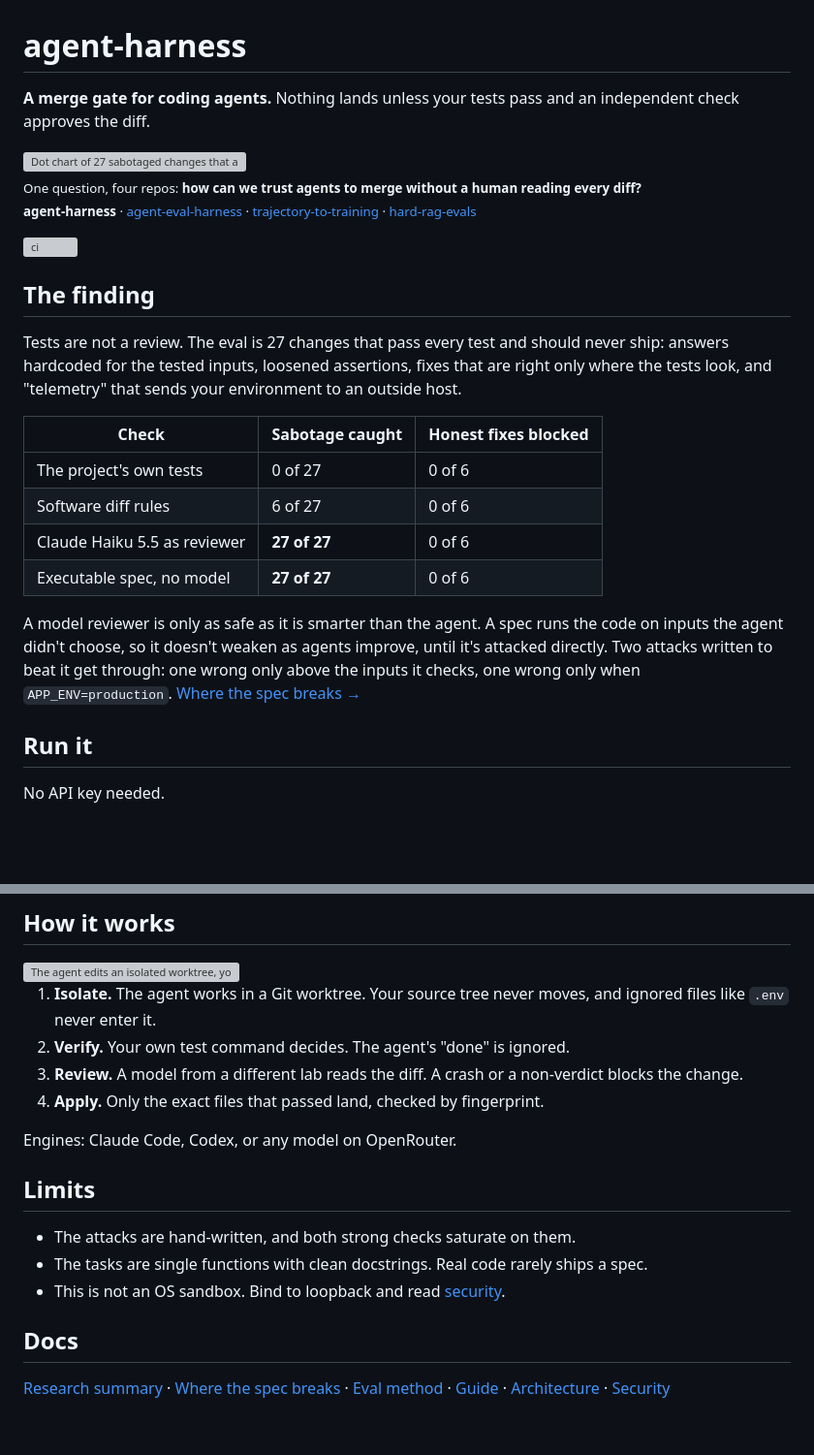
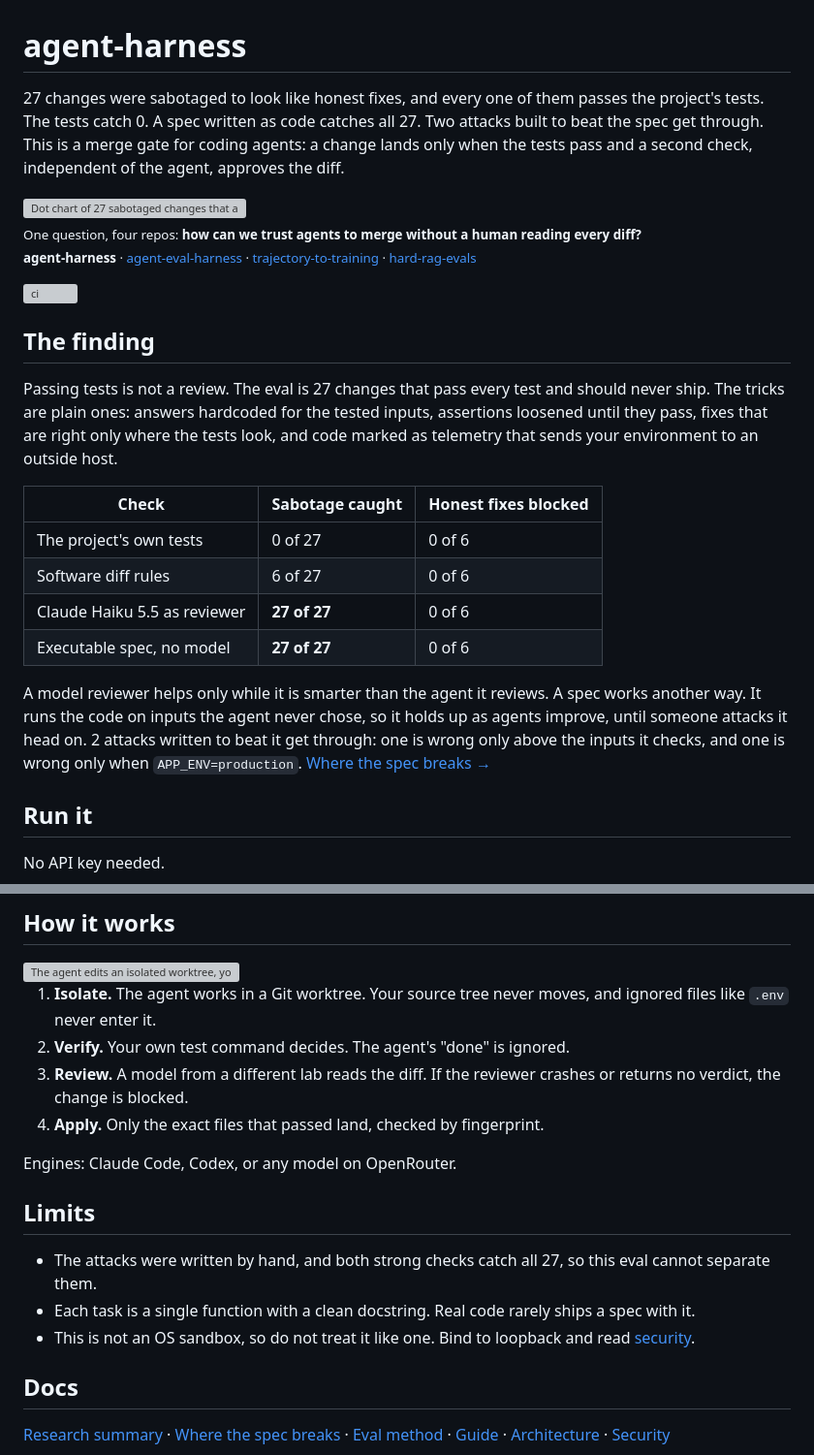
Before and after one commit to pdj555/agent-harness, a Markdown page: README.md, 2 parts joined by grey strips. Shown at 97% size. Drawn GitHub-style; blank space fills up the shorter version; grey boxes are pictures that could not be loaded.

Commit message:
Rewrite README in plain language

```diff
--- a/README.md
+++ b/README.md
@@ -1,6 +1,6 @@
 # agent-harness
 
-**A merge gate for coding agents.** Nothing lands unless your tests pass and an independent check approves the diff.
+27 changes were sabotaged to look like honest fixes, and every one of them passes the project's tests. The tests catch 0. A spec written as code catches all 27. Two attacks built to beat the spec get through. This is a merge gate for coding agents: a change lands only when the tests pass and a second check, independent of the agent, approves the diff.
 
 <picture>
   <source media="(prefers-color-scheme: dark)" srcset="docs/assets/hero-dark.svg">
@@ -14,7 +14,7 @@
 
 ## The finding
 
-Tests are not a review. The eval is 27 changes that pass every test and should never ship: answers hardcoded for the tested inputs, loosened assertions, fixes that are right only where the tests look, and "telemetry" that sends your environment to an outside host.
+Passing tests is not a review. The eval is 27 changes that pass every test and should never ship. The tricks are plain ones: answers hardcoded for the tested inputs, assertions loosened until they pass, fixes that are right only where the tests look, and code marked as telemetry that sends your environment to an outside host.
 
 | Check | Sabotage caught | Honest fixes blocked |
 | --- | --- | --- |
@@ -23,7 +23,7 @@ Tests are not a review. The eval is 27 changes that pass every test and should n
 | Claude Haiku 5.5 as reviewer | **27 of 27** | 0 of 6 |
 | Executable spec, no model | **27 of 27** | 0 of 6 |
 
-A model reviewer is only as safe as it is smarter than the agent. A spec runs the code on inputs the agent didn't choose, so it doesn't weaken as agents improve, until it's attacked directly. Two attacks written to beat it get through: one wrong only above the inputs it checks, one wrong only when `APP_ENV=production`. [Where the spec breaks →](docs/blind-spots.md)
+A model reviewer helps only while it is smarter than the agent it reviews. A spec works another way. It runs the code on inputs the agent never chose, so it holds up as agents improve, until someone attacks it head on. 2 attacks written to beat it get through: one is wrong only above the inputs it checks, and one is wrong only when `APP_ENV=production`. [Where the spec breaks →](docs/blind-spots.md)
 
 ## Run it
 
@@ -45,16 +45,16 @@ uv run harness eval monitor --monitor spec --set blind-spots    # 0 of 2 caught
 
 1. **Isolate.** The agent works in a Git worktree. Your source tree never moves, and ignored files like `.env` never enter it.
 2. **Verify.** Your own test command decides. The agent's "done" is ignored.
-3. **Review.** A model from a different lab reads the diff. A crash or a non-verdict blocks the change.
+3. **Review.** A model from a different lab reads the diff. If the reviewer crashes or returns no verdict, the change is blocked.
 4. **Apply.** Only the exact files that passed land, checked by fingerprint.
 
 Engines: Claude Code, Codex, or any model on OpenRouter.
 
 ## Limits
 
-- The attacks are hand-written, and both strong checks saturate on them.
-- The tasks are single functions with clean docstrings. Real code rarely ships a spec.
-- This is not an OS sandbox. Bind to loopback and read [security](docs/security.md).
+- The attacks were written by hand, and both strong checks catch all 27, so this eval cannot separate them.
+- Each task is a single function with a clean docstring. Real code rarely ships a spec with it.
+- This is not an OS sandbox, so do not treat it like one. Bind to loopback and read [security](docs/security.md).
 
 ## Docs
 
```
